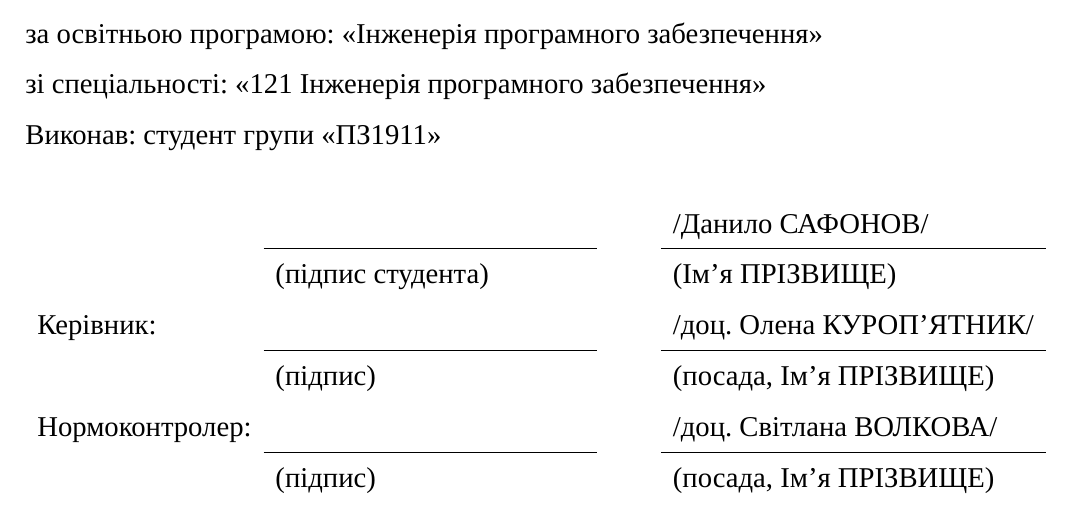
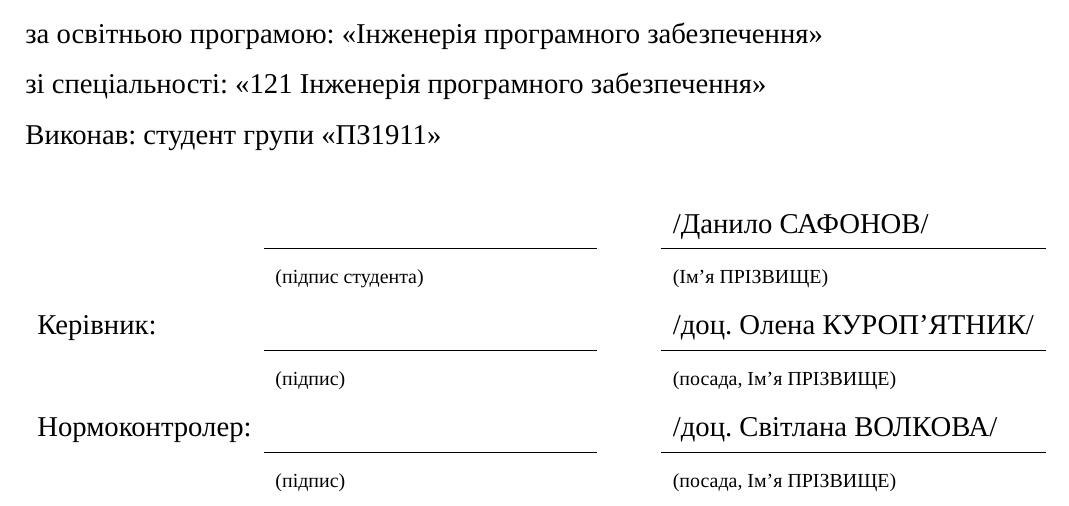
Before and after one commit to dazzlemon/diploma, a LaTeX document (doc/zapiska.tex): part of page 1 of 51, cut so that both start at the same text. Compiled offline with XeLaTeX; a missing font is replaced by an installed copy or a similar font.

Commit message:
I hope that's good enough

```diff
--- a/doc/zapiska.tex
+++ b/doc/zapiska.tex
@@ -138,12 +138,12 @@
 
 \noindent
 \begin{tabularx}{\textwidth}{lXp{0.7cm}l}
-                  &                   & & /Данило САФОНОВ/ \\ \cline{2-2} \cline{4-4}
-                  & (підпис студента) & & (Ім’я ПРІЗВИЩЕ) \\
-  Керівник:       &                   & & /доц. Олена КУРОП'ЯТНИК/ \\ \cline{2-2} \cline{4-4}
-                  & (підпис)          & & (посада, Ім’я ПРІЗВИЩЕ) \\
-  Нормоконтролер: &                   & & /доц. Світлана ВОЛКОВА/ \\ \cline{2-2} \cline{4-4}
-                  & (підпис)          & & (посада, Ім’я ПРІЗВИЩЕ) \\
+                  &                                               & & /Данило САФОНОВ/ \\ \cline{2-2} \cline{4-4}
+                  & \fontsize{10}{10}\selectfont(підпис студента) & & \fontsize{10}{10}\selectfont(Ім’я ПРІЗВИЩЕ) \\
+  Керівник:       &                                               & & /доц. Олена КУРОП'ЯТНИК/ \\ \cline{2-2} \cline{4-4}
+                  & \fontsize{10}{10}\selectfont(підпис)          & & \fontsize{10}{10}\selectfont(посада, Ім’я ПРІЗВИЩЕ) \\
+  Нормоконтролер: &                                               & & /доц. Світлана ВОЛКОВА/ \\ \cline{2-2} \cline{4-4}
+                  & \fontsize{10}{10}\selectfont(підпис)          & & \fontsize{10}{10}\selectfont(посада, Ім’я ПРІЗВИЩЕ) \\
 \end{tabularx}
 
 \thispagestyle{empty}
```
